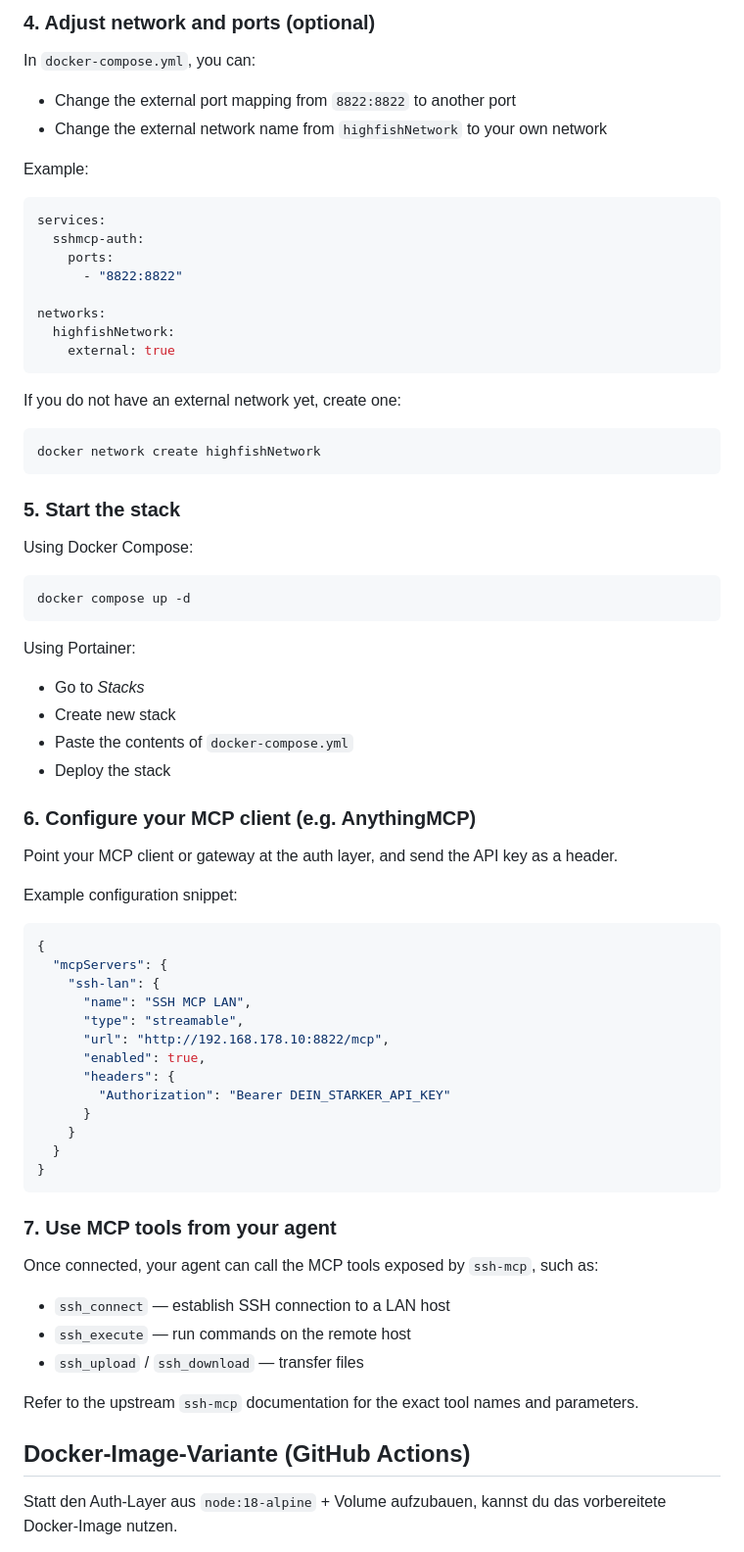
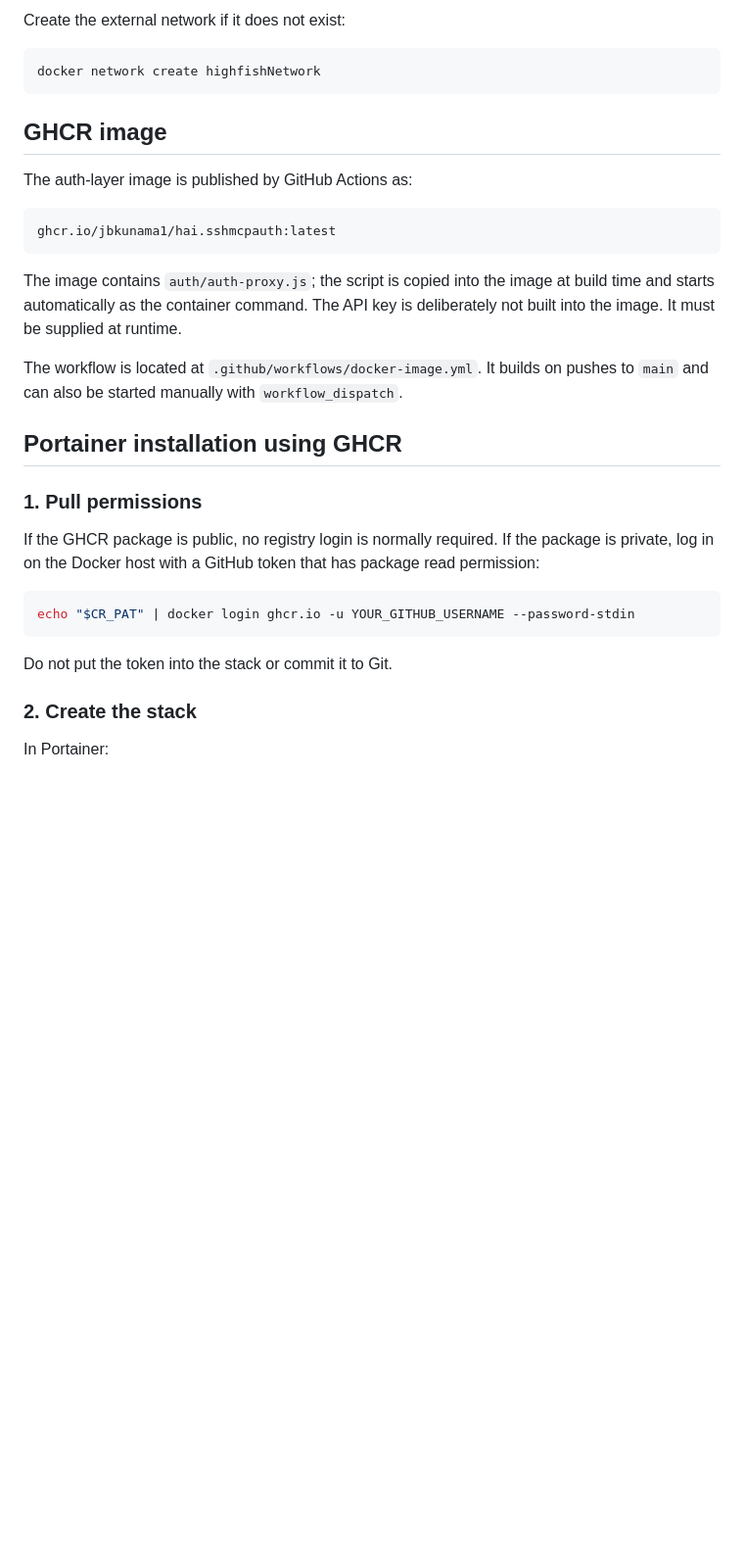
Before and after one commit to jbkunama1/hAI.SSHMCPAuth, a Markdown page: README.md, the part around one of its changes. Shown at 98% size. GitHub-like rendering; blank space fills up the shorter version.

````diff
--- a/README.md
+++ b/README.md
@@ -79,77 +40,34 @@ Replace `DEIN_STARKER_API_KEY` with your generated value.
-### 4. Adjust network and ports (optional)
-
-In `docker-compose.yml`, you can:
-
-- Change the external port mapping from `8822:8822` to another port
-- Change the external network name from `highfishNetwork` to your own network
-
-Example:
-
-```yaml
-services:
-  sshmcp-auth:
-    ports:
-      - "8822:8822"
-
-networks:
-  highfishNetwork:
-    external: true
-```
-
-If you do not have an external network yet, create one:
+Create the external network if it does not exist:
 
 ```bash
 docker network create highfishNetwork
 ```
 
-### 5. Start the stack
+## GHCR image
 
-Using Docker Compose:
+The auth-layer image is published by GitHub Actions as:
+
+```text
+ghcr.io/jbkunama1/hai.sshmcpauth:latest
+```
+
+The image contains `auth/auth-proxy.js`; the script is copied into the image at build time and starts automatically as the container command. The API key is deliberately not built into the image. It must be supplied at runtime.
+
+The workflow is located at `.github/workflows/docker-image.yml`. It builds on pushes to `main` and can also be started manually with `workflow_dispatch`.
+
+## Portainer installation using GHCR
+
+### 1. Pull permissions
+
+If the GHCR package is public, no registry login is normally required. If the package is private, log in on the Docker host with a GitHub token that has package read permission:
 
 ```bash
-docker compose up -d
+echo "$CR_PAT" | docker login ghcr.io -u YOUR_GITHUB_USERNAME --password-stdin
 ```
 
-Using Portainer:
+Do not put the token into the stack or commit it to Git.
 
-- Go to *Stacks*
-- Create new stack
-- Paste the contents of `docker-compose.yml`
-- Deploy the stack
+### 2. Create the stack
 
-### 6. Configure your MCP client (e.g. AnythingMCP)
+In Portainer:
 
-Point your MCP client or gateway at the auth layer, and send the API key as a header.
-
-Example configuration snippet:
-
-```json
-{
-  "mcpServers": {
-    "ssh-lan": {
-      "name": "SSH MCP LAN",
-      "type": "streamable",
-      "url": "http://192.168.178.10:8822/mcp",
-      "enabled": true,
-      "headers": {
-        "Authorization": "Bearer DEIN_STARKER_API_KEY"
-      }
-    }
-  }
-}
-```
-
-### 7. Use MCP tools from your agent
-
-Once connected, your agent can call the MCP tools exposed by `ssh-mcp`, such as:
-
-- `ssh_connect` — establish SSH connection to a LAN host
-- `ssh_execute` — run commands on the remote host
-- `ssh_upload` / `ssh_download` — transfer files
-
-Refer to the upstream `ssh-mcp` documentation for the exact tool names and parameters.
-
-## Docker-Image-Variante (GitHub Actions)
-
-Statt den Auth-Layer aus `node:18-alpine` + Volume aufzubauen, kannst du das vorbereitete Docker-Image nutzen.
-
````
Also changed, not shown: other parts of README.md (+156 -102 lines).
